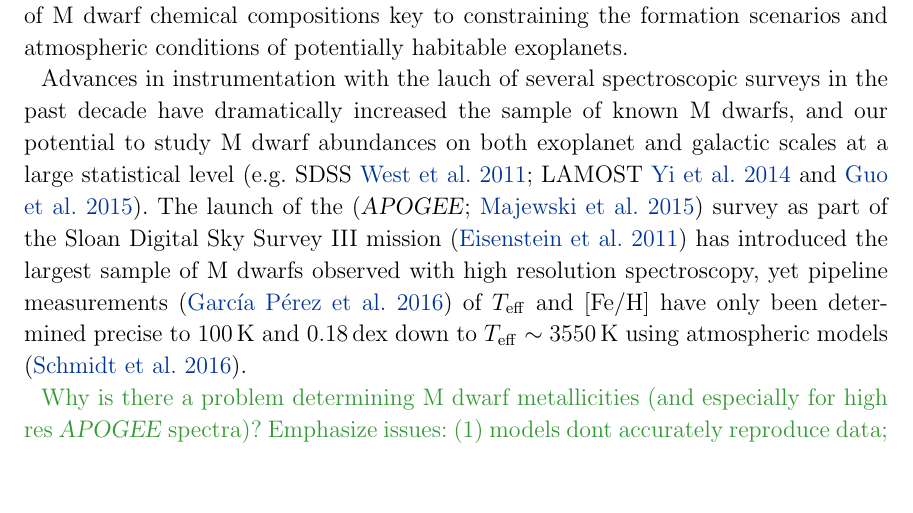
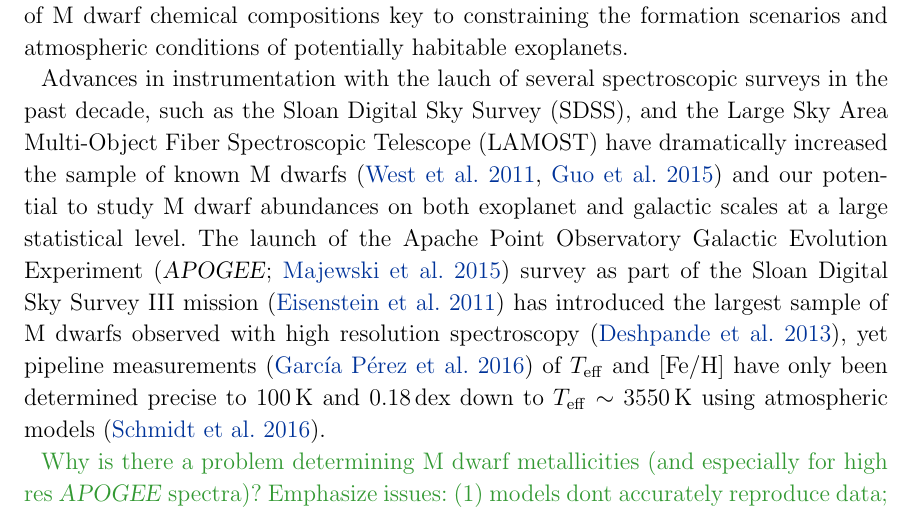
Before and after one commit to jbirky/Mdwarf_project, a LaTeX paper (paper/draft.tex): part of page 2 of 31, cut so that both start at the same text, the shorter picture padded with empty space. Compiled offline with pdfLaTeX.

Commit message:
fix acronyms and refs

```diff
--- a/paper/draft.tex
+++ b/paper/draft.tex
@@ -111,8 +111,8 @@ Low-mass stars (with masses $M_{*} < 0.7\,\msun$ and atmospheric temperatures $T
 
 Additionally, the low masses of M dwarfs make for easier detection of planets by radial velocity offset detections \citep{Trifonov:2018}, high planet-to-star radii ratios make for easier detection of exoplanet transits in light curve observations (e.g. \kepler, \tess), and shorter orbital periods allow for new planet discovery in less observation time than their higher mass counterparts. For these reasons, M dwarfs are the primary candidates for exoplanet detection searches, making detailed and precise knowledge of M dwarf chemical compositions key to constraining the formation scenarios and atmospheric conditions of potentially habitable exoplanets.
 
-Advances in instrumentation with the lauch of several spectroscopic surveys in the past decade have dramatically increased the sample of known M dwarfs, and our potential to study M dwarf abundances on both exoplanet and galactic scales at a large statistical level (e.g. SDSS \citealt{West:2011}; LAMOST \citealt{Yi:2014} and \citealt{Guo:2015}).
-The launch of the (\apogee; \citealt{Majewski:2015}) survey as part of the Sloan Digital Sky Survey III mission \citep{Eisenstein:2011} has introduced the largest sample of M dwarfs observed with high resolution spectroscopy, yet pipeline measurements \citep{Perez:2016} of $\teff$ and $\feh$ have only been determined precise to 100\,K and 0.18\,dex down to $T_{\rm eff}\sim3550\,$K using atmospheric models \citep{Schmidt:2016}.
+Advances in instrumentation with the lauch of several spectroscopic surveys in the past decade, such as the Sloan Digital Sky Survey (SDSS), and the Large Sky Area Multi-Object Fiber Spectroscopic Telescope (LAMOST) have dramatically increased the sample of known M dwarfs (\citealt{West:2011}, \citealt{Guo:2015}) and our potential to study M dwarf abundances on both exoplanet and galactic scales at a large statistical level.
+The launch of the Apache Point Observatory Galactic Evolution Experiment (\apogee; \citealt{Majewski:2015}) survey as part of the Sloan Digital Sky Survey III mission \citep{Eisenstein:2011} has introduced the largest sample of M dwarfs observed with high resolution spectroscopy \citep{Desphande:2013}, yet pipeline measurements \citep{Perez:2016} of $\teff$ and $\feh$ have only been determined precise to 100\,K and 0.18\,dex down to $T_{\rm eff}\sim3550\,$K using atmospheric models \citep{Schmidt:2016}.
 
 \color{gcolor}Why is there a problem determining M dwarf metallicities (and especially for high res \apogee\ spectra)? Emphasize issues: (1) models dont accurately reproduce data; (2) empirical standards are relative not absolute, and they are sparesely sampled.
 Methods for determining metallicity of M dwarfs: (1) from atmospheric models of M dwarfs, (2) empirical methods: photometric calibrations (\citealt{Johnson:2009}; \citealt{Schlaufman:2010}) or spectroscopic calibrations (\citealt{Terrien:2012}; \citealt{Rojas-Ayala:2012}; \citealt{Mann:2013a}; \citealt{Newton:2014}) with FGK pairs. Our approach is the latter.\color{black}
```
